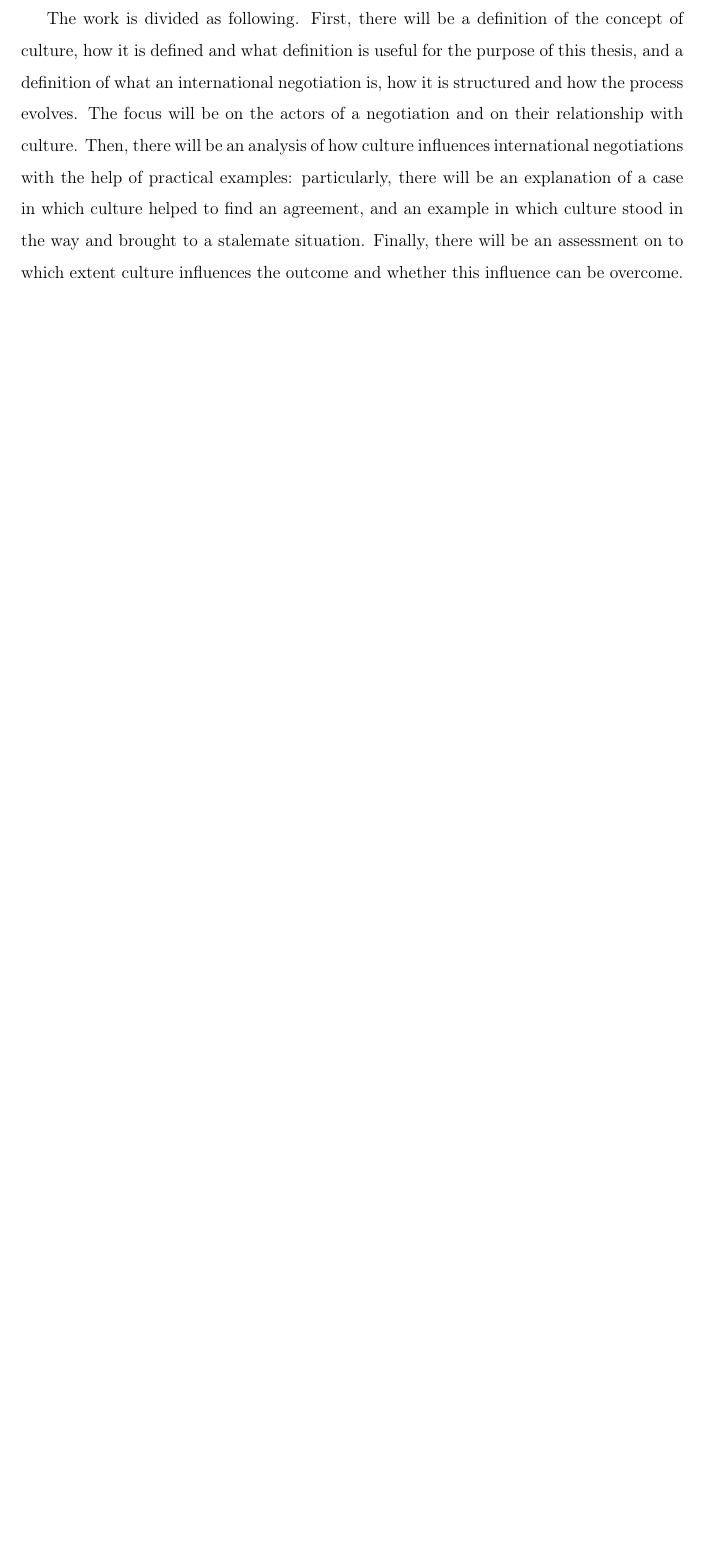
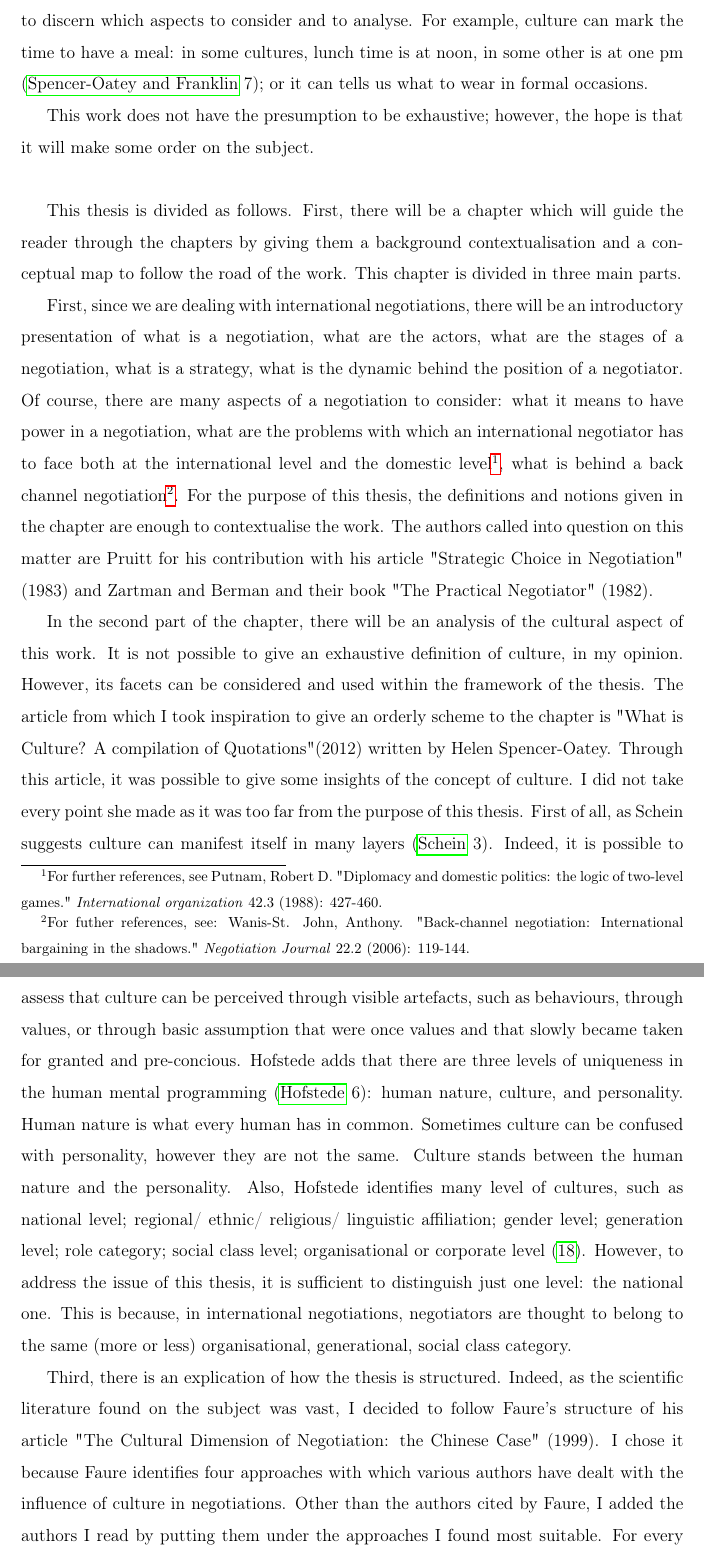
Before and after one commit to annachiaraGoglia/TesiMagistrale, a LaTeX thesis (main.tex, which reads capitoli/intro.tex): part of page 4 of 77 before the commit and two parts of pages 5 and 6 of 79 after it, the two joined at a grey line, cut at the place of the change, the shorter picture padded with empty space. Compiled offline with pdfLaTeX.

Commit message:
introduzione iniziata

```diff
--- a/capitoli/intro.tex
+++ b/capitoli/intro.tex
@@ -12,5 +17,29 @@ I chose this topic because I have always been interested in the role of culture
 
-The work is divided as following. First, there will be a definition of the concept of culture, how it is defined and what definition is useful for the purpose of this thesis, and a definition of what an international negotiation is, how it is structured and how the process evolves. The focus will be on the actors of a negotiation and on their relationship with culture. Then, there will be an analysis of how culture influences international negotiations with the help of practical examples: particularly, there will be an explanation of a case in which culture helped to find an agreement, and an example in which culture stood in the way and brought to a stalemate situation. Finally, there will be an assessment on to which extent culture influences the outcome and whether this influence can be overcome. %cambia questo paragrafo visto che hai cambaito la struttura
+At first, the aim was to analyse the degree with which culture influences the negotiations and, then, to provide some practical example. However, the scientific resource turned out to be so extensive, that the structure of the thesis was resettled to be an analysis on the influence of culture across research.
+
+Indeed, when it comes to culture, there is so many things to consider that it is necessary to discern which aspects to consider and to analyse. For example, culture can mark the time to have a meal: in some cultures, lunch time is at noon, in some other is at one pm \autocite[7]{helen}; or it can tells us what to wear in formal occasions.
+
+This work does not have the presumption to be exhaustive; however, the hope is that it will make some order on the subject.\\
+
+This thesis is divided as follows. First, there will be a chapter which will guide the reader through the chapters by giving them a background contextualisation and a  conceptual map to follow the road of the work.
+This chapter is divided in three main parts.
+
+First, since we are dealing with international negotiations, there will be an introductory presentation of what is a negotiation, what are the actors, what are the stages of a negotiation, what is a strategy, what is the dynamic behind the position of a negotiator. Of course, there are many aspects of a negotiation to consider: what it means to have power in a negotiation, what are the problems with which an international negotiator has to face both at the international level and the domestic level\footnote{For further references, see Putnam, Robert D. "Diplomacy and domestic politics: the logic of two-level games." \textit{International organization} 42.3 (1988): 427-460.}, what is behind a back channel negotiation\footnote{For futher references, see: Wanis‐St. John, Anthony. "Back‐channel negotiation: International bargaining in the shadows." \textit{Negotiation Journal} 22.2 (2006): 119-144.}.
+For the purpose of this thesis, the definitions and notions given in the chapter are enough to contextualise the work.
+The authors called into question on this matter are Pruitt for his contribution with his article "Strategic Choice in Negotiation" (1983) and Zartman and Berman and their book "The Practical Negotiator" (1982).
+
+In the second part of the chapter, there will be an analysis of the cultural aspect of this work. It is not possible to give an exhaustive definition of culture, in my opinion. However, its facets can be considered and used within the framework of the thesis. The article from which I took inspiration to give an orderly scheme to the chapter is "What is Culture? A compilation of Quotations"(2012) written by Helen Spencer-Oatey. Through this article, it was possible to give some insights of the concept of culture. I did not take every point she made as it was too far from the purpose of this thesis.
+First of all, as Schein suggests culture can manifest itself in many layers \autocite[3]{schein}. Indeed, it is possible to assess that culture can be perceived through visible artefacts, such as behaviours, through values, or through basic assumption that were once values and that slowly became taken for granted and pre-concious. Hofstede adds that there are three levels of uniqueness in the human mental programming \autocite[6]{hofstede}: human nature, culture, and personality. Human nature is what every human has in common. Sometimes culture can be confused with personality, however they are not the same. Culture stands between the human nature and the personality.
+Also, Hofstede identifies many level of cultures, such as national level; regional/ ethnic/ religious/ linguistic affiliation; gender level; generation level; role category; social class level; organisational or corporate level \autocite[18]{hofstede}.
+However, to address the issue of this thesis, it is sufficient to distinguish just one level: the national one. This is because, in international negotiations, negotiators are thought to belong to the same (more or less) organisational, generational, social class category.
+
+Third, there is an explication of how the thesis is structured. Indeed, as the scientific literature found on the subject was vast, I decided to follow Faure's structure of his article "The Cultural Dimension of Negotiation: the Chinese
+Case" (1999). I chose it because Faure identifies four approaches with which various authors have dealt with the influence of culture in negotiations. Other than the authors cited by Faure, I added the authors I read by putting them under the approaches I found most suitable. For every author I added, there is an explanation of the reason why I added that author under that specific approach. Specifically, those approaches are: structural-processual, behavioural, cognitive-strategic, stages \autocite[192]{faure}.
+
+%continua con spiegazione dei capitoli
+
+
+ %cambia questo paragrafo visto che hai cambaito la struttura
 
 %nell'ntro si scrive anche un po' gli autori e chi andremo a citare
 
```
Also changed, not shown: capitoli/capitoloprimo.tex (+1 -1 lines), definitions.bib (+2 -1 lines), capitoli/intro.tex (11 more changed lines).
